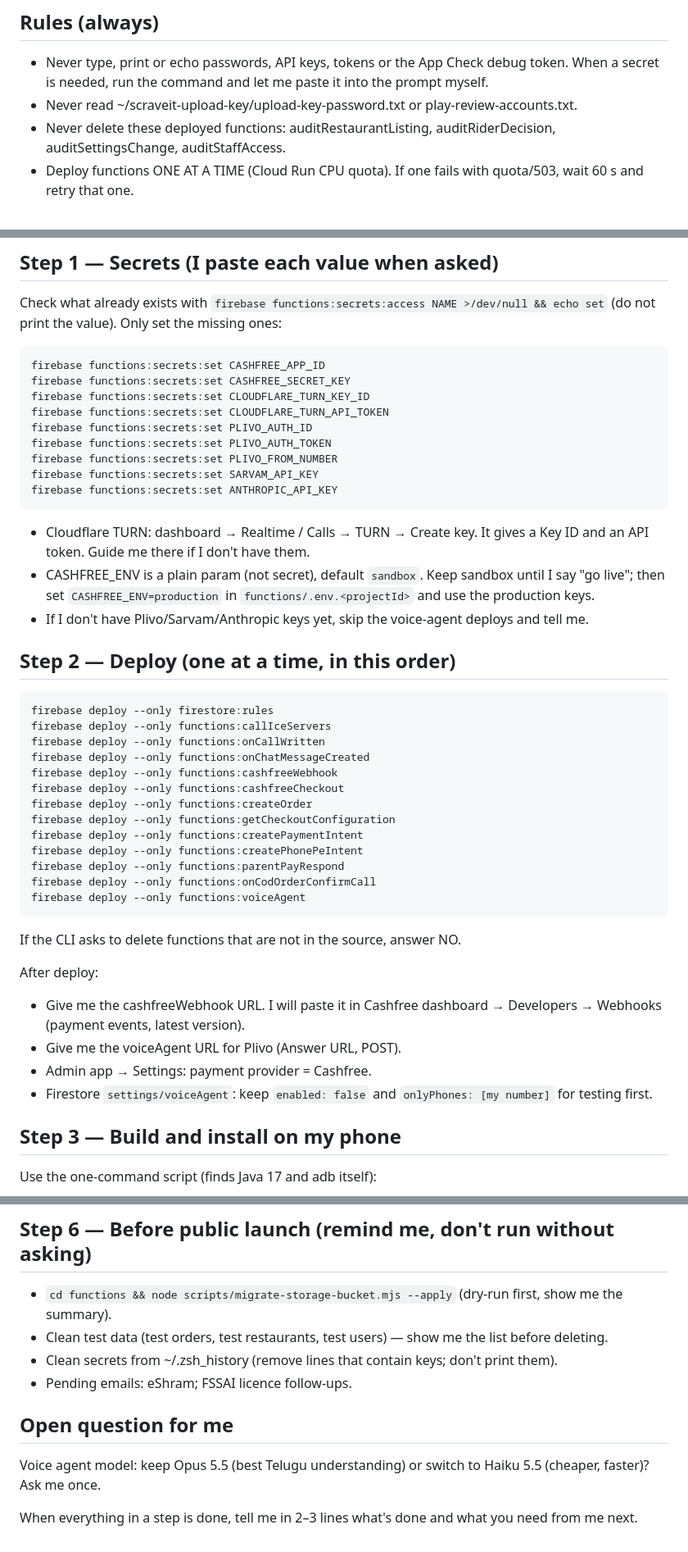
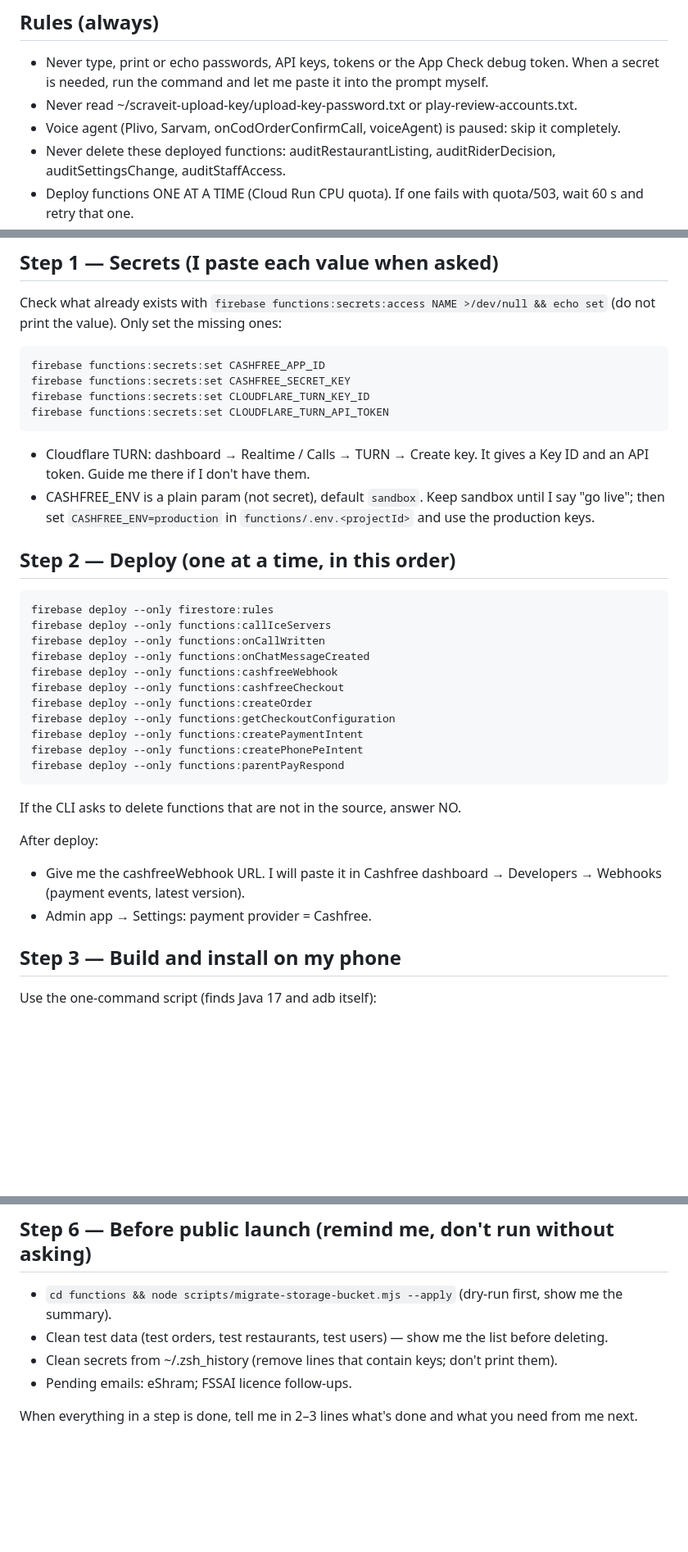
Before and after one commit to tirumurunbalu-stack/scraveit1, a Markdown page: outputs/deploy/MAC_SESSION_PROMPT.md, 3 parts joined by grey strips. Shown at 82% size. Drawn GitHub-style; blank space fills up the shorter version.

Commit message:
Mac prompts: install-and-test prompt; voice agent paused
Co-Authored-By: Claude Opus 5.5 <noreply@anthropic.com>
Claude-Session: https://claude.ai/code/session_017WEtQaXgQLJEg9kzpNnGe1

````diff
--- a/outputs/deploy/MAC_SESSION_PROMPT.md
+++ b/outputs/deploy/MAC_SESSION_PROMPT.md
@@ -6,6 +6,7 @@ Branch: feature/parent-pay-32g08n
 ## Rules (always)
 - Never type, print or echo passwords, API keys, tokens or the App Check debug token. When a secret is needed, run the command and let me paste it into the prompt myself.
 - Never read ~/scraveit-upload-key/upload-key-password.txt or play-review-accounts.txt.
+- Voice agent (Plivo, Sarvam, onCodOrderConfirmCall, voiceAgent) is paused: skip it completely.
 - Never delete these deployed functions: auditRestaurantListing, auditRiderDecision, auditSettingsChange, auditStaffAccess.
 - Deploy functions ONE AT A TIME (Cloud Run CPU quota). If one fails with quota/503, wait 60 s and retry that one.
 - Ask me before accepting any terms, before payments, and before anything in Play Console that publishes to users.
@@ -27,15 +28,9 @@ firebase functions:secrets:set CASHFREE_APP_ID
 firebase functions:secrets:set CASHFREE_SECRET_KEY
 firebase functions:secrets:set CLOUDFLARE_TURN_KEY_ID
 firebase functions:secrets:set CLOUDFLARE_TURN_API_TOKEN
-firebase functions:secrets:set PLIVO_AUTH_ID
-firebase functions:secrets:set PLIVO_AUTH_TOKEN
-firebase functions:secrets:set PLIVO_FROM_NUMBER
-firebase functions:secrets:set SARVAM_API_KEY
-firebase functions:secrets:set ANTHROPIC_API_KEY
 ```
 - Cloudflare TURN: dashboard → Realtime / Calls → TURN → Create key. It gives a Key ID and an API token. Guide me there if I don't have them.
 - CASHFREE_ENV is a plain param (not secret), default `sandbox`. Keep sandbox until I say "go live"; then set `CASHFREE_ENV=production` in `functions/.env.<projectId>` and use the production keys.
-- If I don't have Plivo/Sarvam/Anthropic keys yet, skip the voice-agent deploys and tell me.
 
 ## Step 2 — Deploy (one at a time, in this order)
 ```
@@ -50,16 +45,12 @@ firebase deploy --only functions:getCheckoutConfiguration
 firebase deploy --only functions:createPaymentIntent
 firebase deploy --only functions:createPhonePeIntent
 firebase deploy --only functions:parentPayRespond
-firebase deploy --only functions:onCodOrderConfirmCall
-firebase deploy --only functions:voiceAgent
 ```
 If the CLI asks to delete functions that are not in the source, answer NO.
 
 After deploy:
 - Give me the cashfreeWebhook URL. I will paste it in Cashfree dashboard → Developers → Webhooks (payment events, latest version).
-- Give me the voiceAgent URL for Plivo (Answer URL, POST).
 - Admin app → Settings: payment provider = Cashfree.
-- Firestore `settings/voiceAgent`: keep `enabled: false` and `onlyPhones: [my number]` for testing first.
 
 ## Step 3 — Build and install on my phone
 Use the one-command script (finds Java 17 and adb itself):
@@ -97,7 +87,5 @@ Voice agent: place a COD order from my number → I get a Telugu/English confirm
 - Clean secrets from ~/.zsh_history (remove lines that contain keys; don't print them).
 - Pending emails: eShram; FSSAI licence follow-ups.
 
-## Open question for me
-Voice agent model: keep Opus 5.5 (best Telugu understanding) or switch to Haiku 5.5 (cheaper, faster)? Ask me once.
 
 When everything in a step is done, tell me in 2–3 lines what's done and what you need from me next.
````
Also changed, not shown: other parts of outputs/deploy/MAC_SESSION_PROMPT.md (+0 -1 lines), outputs/deploy/MAC_INSTALL_PROMPT.md (added, +47 -0 lines).
